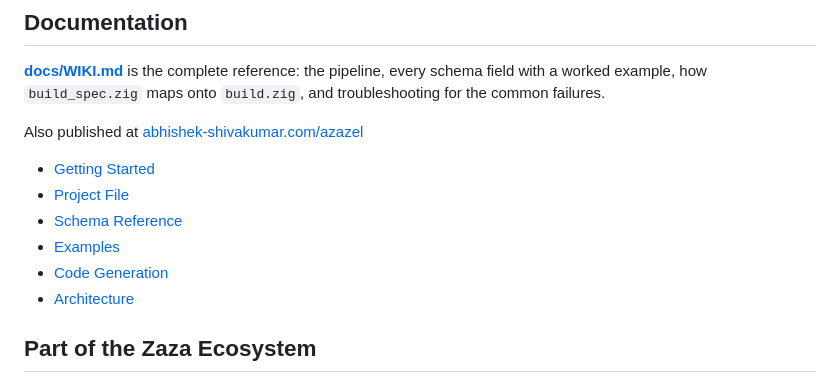
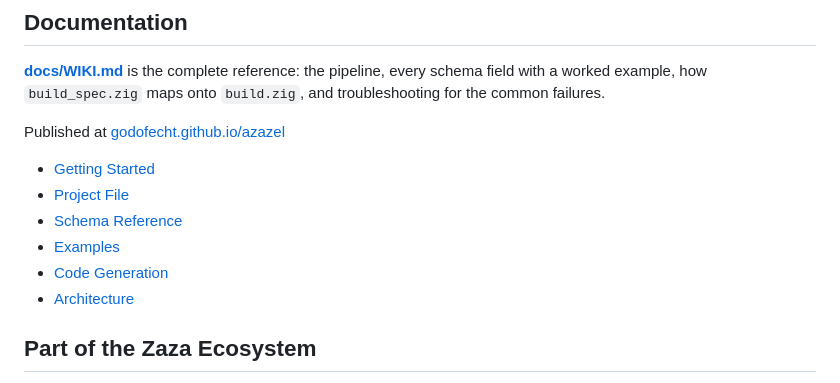
Before and after one commit to godofecht/azazel, a Markdown page: README.md, the part around one of its changes. Drawn GitHub-style.

Commit message:
Point docs links at GitHub Pages
Docs now live at godofecht.github.io/azazel. Update the README to match.

Co-Authored-By: Claude Opus 4.8 (1M context) <noreply@anthropic.com>

```diff
--- a/README.md
+++ b/README.md
@@ -117,5 +117,5 @@ cd examples/03-services
 schema field with a worked example, how `build_spec.zig` maps onto
 `build.zig`, and troubleshooting for the common failures.
 
-Also published at [abhishek-shivakumar.com/azazel](https://abhishek-shivakumar.com/azazel/)
+Published at [godofecht.github.io/azazel](https://godofecht.github.io/azazel/)
 
```
Also changed, not shown: other parts of README.md (+6 -6 lines).
